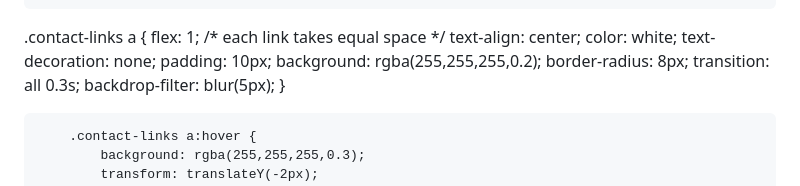
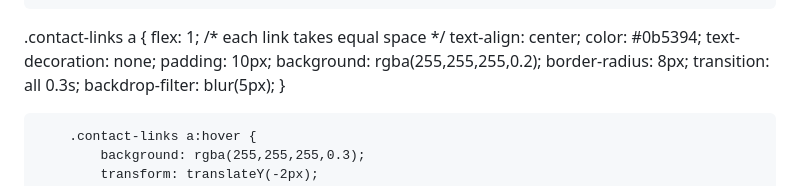
Before and after one commit to meaghanince/meaghanince.github.io, a Markdown page: README.md, the part around the change. Drawn GitHub-style.

```diff
--- a/README.md
+++ b/README.md
@@ -59,7 +59,7 @@
 .contact-links a {
     flex: 1; /* each link takes equal space */
     text-align: center;
-    color: white;
+    color: #0b5394;
     text-decoration: none;
     padding: 10px;
     background: rgba(255,255,255,0.2);
```
